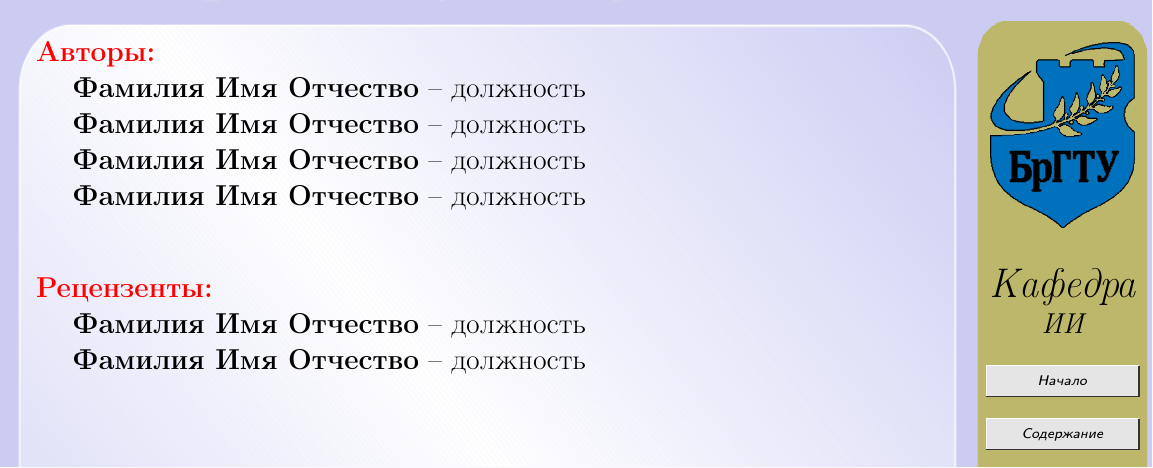
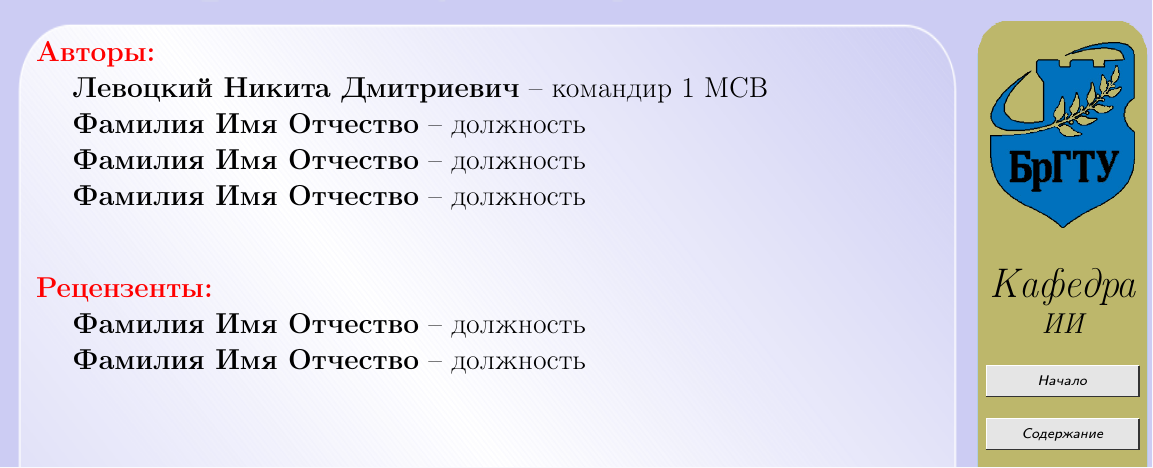
Before and after one commit to kroschenko/EEMC_SP, a LaTeX book (UMK.tex): part of page 2 of 15, cut so that both start at the same text. Compiled offline with pdfLaTeX.

Commit message:
[Fix]Config file

```diff
--- a/UMK.tex
+++ b/UMK.tex
@@ -342,7 +342,7 @@
 
    % Ниже команды \bf задают полужирный шрифт текста в группе, заключенной в фигурные скобки
 
-   ~~~~{\bf Фамилия Имя Отчество} -- должность
+   ~~~~{\bf Левоцкий Никита Дмитриевич} -- командир 1 МСВ
 
 
    ~~~~{\bf Фамилия Имя Отчество} -- должность
```
